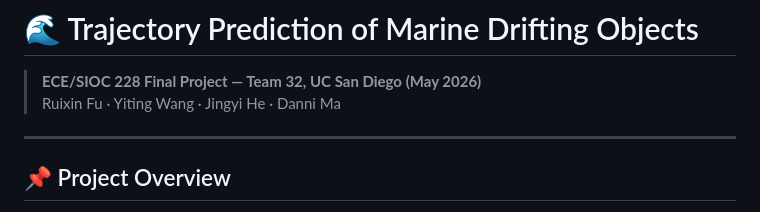
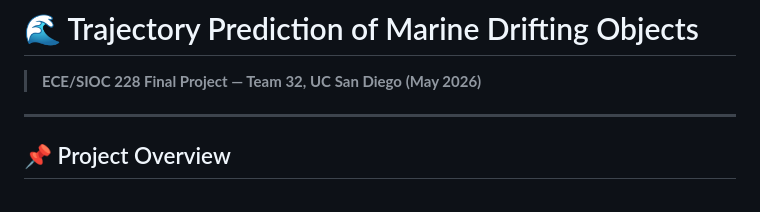
Before and after one commit to JaneeetHe/Trajectory-Prediction-of-Marine-Drifting-Objects, a Markdown page: README.md, the part around the change. Rendered like a GitHub page.

Commit message:
Update README
Removed team member names from the README.

```diff
--- a/README.md
+++ b/README.md
@@ -1,7 +1,6 @@
 # 🌊 Trajectory Prediction of Marine Drifting Objects
 
 > **ECE/SIOC 228 Final Project — Team 32, UC San Diego (May 2026)**
-> Ruixin Fu · Yiting Wang · Jingyi He · Danni Ma
 
 ---
 
```
